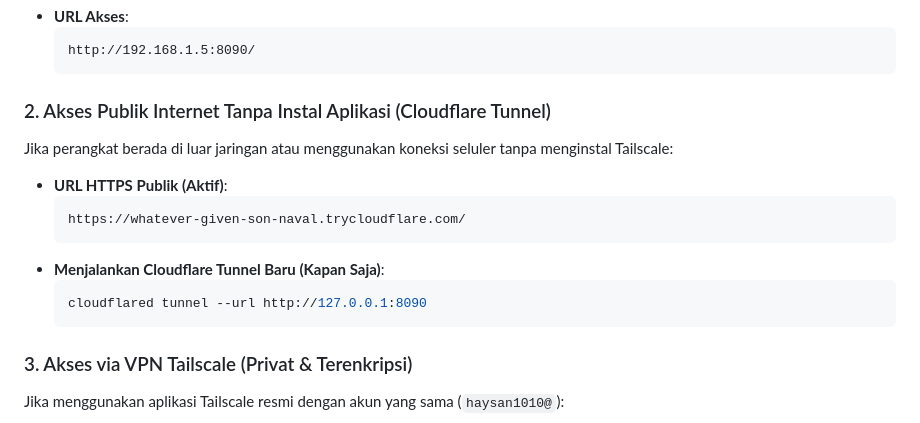
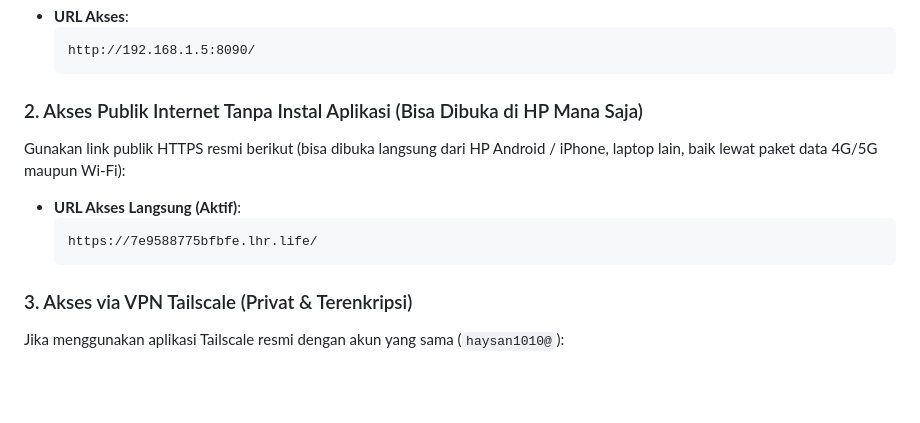
Before and after one commit to haysan10/KSD-Monitoring, a Markdown page: README.md, the part around the change. Drawn GitHub-style; blank space fills up the shorter version.

Commit message:
docs: set active zero-install public HTTPS URL to lhr.life

````diff
--- a/README.md
+++ b/README.md
@@ -35,15 +35,11 @@ Jika perangkat Anda terhubung ke Wi-Fi yang sama dengan komputer host, **tidak p
   http://192.168.1.5:8090/
   ```
 
-### 2. Akses Publik Internet Tanpa Instal Aplikasi (Cloudflare Tunnel)
-Jika perangkat berada di luar jaringan atau menggunakan koneksi seluler tanpa menginstal Tailscale:
-- **URL HTTPS Publik (Aktif)**:
+### 2. Akses Publik Internet Tanpa Instal Aplikasi (Bisa Dibuka di HP Mana Saja)
+Gunakan link publik HTTPS resmi berikut (bisa dibuka langsung dari HP Android / iPhone, laptop lain, baik lewat paket data 4G/5G maupun Wi-Fi):
+- **URL Akses Langsung (Aktif)**:
   ```text
-  https://whatever-given-son-naval.trycloudflare.com/
-  ```
-- **Menjalankan Cloudflare Tunnel Baru (Kapan Saja)**:
-  ```bash
-  cloudflared tunnel --url http://127.0.0.1:8090
+  https://7e9588775bfbfe.lhr.life/
   ```
 
 ### 3. Akses via VPN Tailscale (Privat & Terenkripsi)
````
